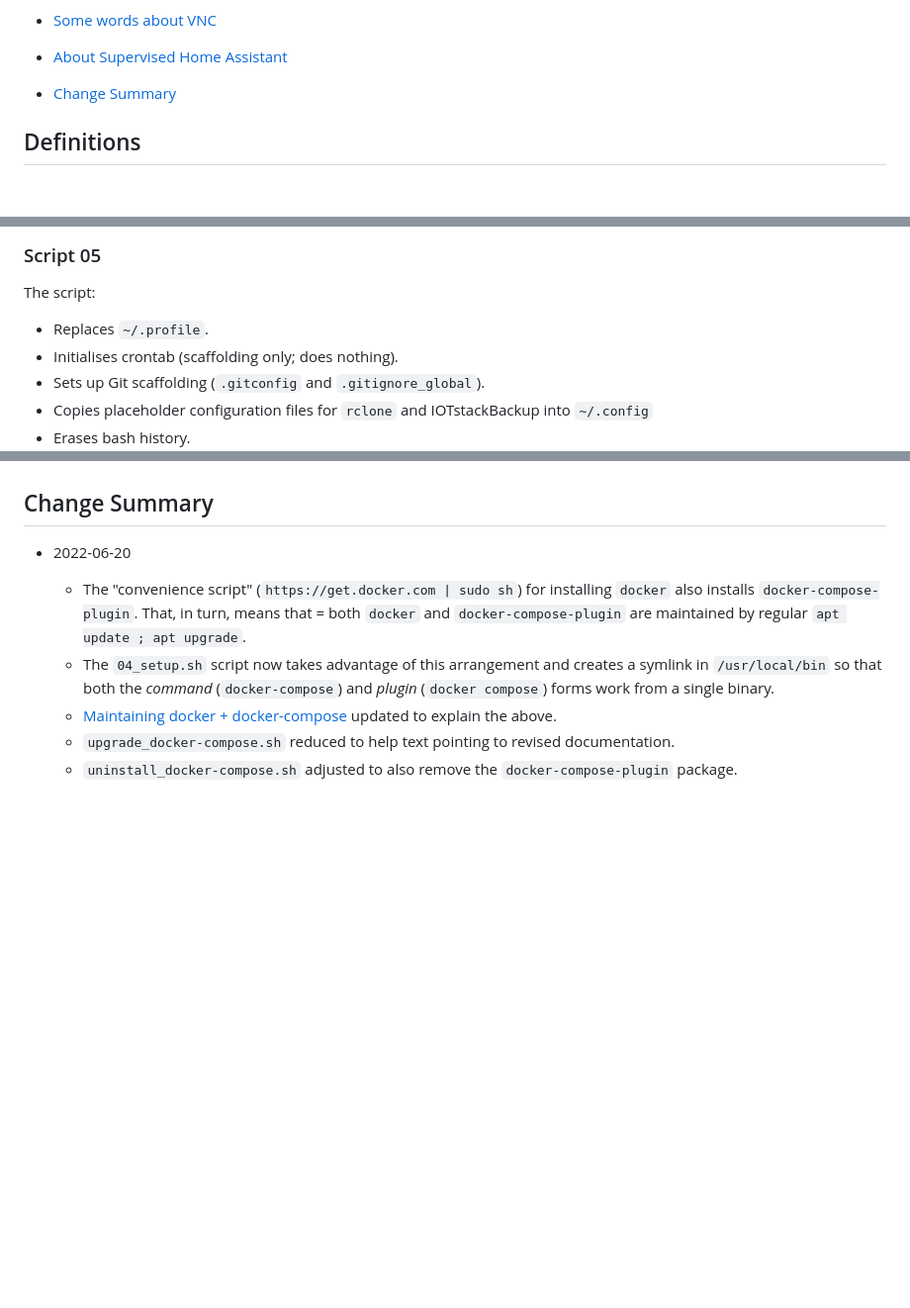
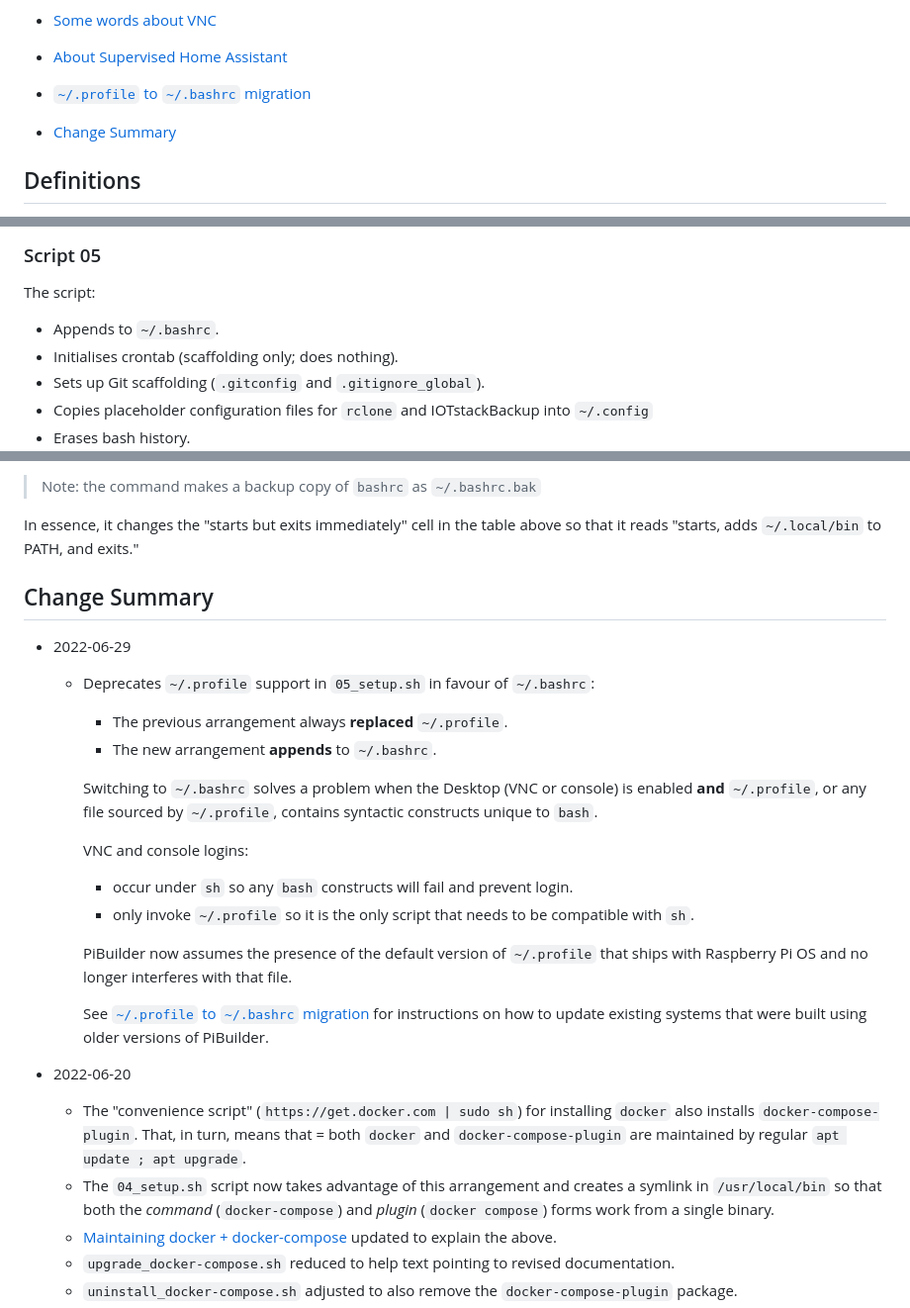
Before and after one commit to Paraphraser/PiBuilder, a Markdown page: README.md, 3 parts joined by grey strips. Shown at 99% size. Drawn GitHub-style; blank space fills up the shorter version.

Commit message:
deprecate .profile in favour of .bashrc
Signed-off-by: Phill Kelley <34226495+Paraphraser@users.noreply.github.com>

```diff
--- a/README.md
+++ b/README.md
@@ -83,6 +83,8 @@ The scripts will *probably* work on other Raspberry Pi hardware but I have no id
 - [Some words about VNC](#aboutVNC)
 
 - [About Supervised Home Assistant](#hassioBackground)
+
+- [`~/.profile` to `~/.bashrc` migration](#bashrcMigration)
 
 - [Change Summary](#changeLog)
 
@@ -808,7 +810,7 @@ The script:
 
 The script:
 
-* Replaces `~/.profile`.
+* Appends to `~/.bashrc`.
 * Initialises crontab (scaffolding only; does nothing).
 * Sets up Git scaffolding (`.gitconfig` and `.gitignore_global`).
 * Copies placeholder configuration files for `rclone` and IOTstackBackup into `~/.config`
@@ -1327,4 +1406,26 @@ If you want Supervised Home Assistant to work, reliably, it really needs to be i
+> Note: the command makes a backup copy of `bashrc` as `~/.bashrc.bak`
+
+In essence, it changes the "starts but exits immediately" cell in the table above so that it reads "starts, adds `~/.local/bin` to PATH, and exits."
+
 ## <a name="changeLog"></a>Change Summary
+
+* 2022-06-29
+
+	- Deprecates `~/.profile` support in `05_setup.sh` in favour of `~/.bashrc`:
+
+		- The previous arrangement always **replaced** `~/.profile`.
+		- The new arrangement **appends** to `~/.bashrc`.
+
+		Switching to `~/.bashrc` solves a problem when the Desktop (VNC or console) is enabled **and** `~/.profile`, or any file sourced by `~/.profile`, contains syntactic constructs unique to `bash`.
+
+		VNC and console logins:
+
+		- occur under `sh` so any `bash` constructs will fail and prevent login.
+		- only invoke `~/.profile` so it is the only script that needs to be compatible with `sh`.
+
+		PiBuilder now assumes the presence of the default version of `~/.profile` that ships with Raspberry Pi OS and no longer interferes with that file.
+
+		See [`~/.profile` to `~/.bashrc` migration](#bashrcMigration) for instructions on how to update existing systems that were built using older versions of PiBuilder.
 
 * 2022-06-20
 
```
Also changed, not shown: other parts of README.md (+77 -0 lines), tutorials/vnc.md (+19 -20 lines), images/profile-vs-bashrc.png (added), 2 other files.
